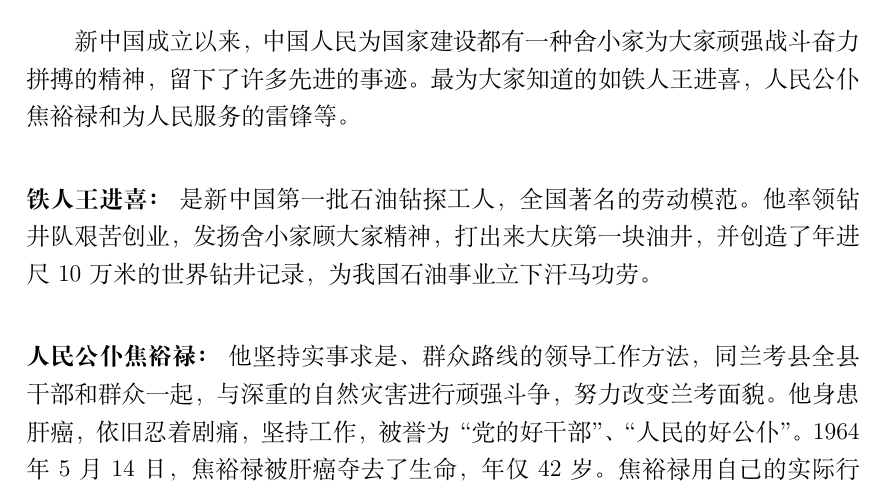
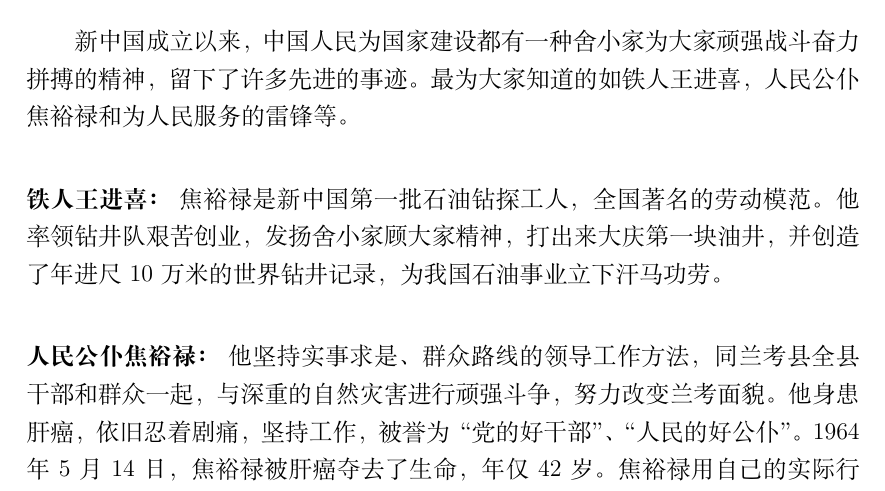
Before and after one commit to bigbigroot/CDAI, a LaTeX book (Kulturelle_Einfuehrung.tex, which reads ko_und_div/leifeng.tex): part of page 66 of 105, cut so that both start at the same text. Compiled offline with XeLaTeX; a missing font is replaced by an installed copy or a similar font.

Commit message:
Update leifeng.tex

```diff
--- a/ko_und_div/leifeng.tex
+++ b/ko_und_div/leifeng.tex
@@ -3,7 +3,7 @@
 新中国成立以来，中国人民为国家建设都有一种舍小家为大家顽强战斗奋力拼搏的精神，留下了许多先进的事迹。最为大家知道的如铁人王进喜，人民公仆焦裕禄和为人民服务的雷锋等。
 
 \paragraph{铁人王进喜：}
-是新中国第一批石油钻探工人，全国著名的劳动模范。他率领钻井队艰苦创业，发扬舍小家顾大家精神，打出来大庆第一块油井，并创造了年进尺10万米的世界钻井记录，为我国石油事业立下汗马功劳。
+焦裕禄是新中国第一批石油钻探工人，全国著名的劳动模范。他率领钻井队艰苦创业，发扬舍小家顾大家精神，打出来大庆第一块油井，并创造了年进尺10万米的世界钻井记录，为我国石油事业立下汗马功劳。
 \paragraph{人民公仆焦裕禄：}
 他坚持实事求是、群众路线的领导工作方法，同兰考县全县干部和群众一起，与深重的自然灾害进行顽强斗争，努力改变兰考面貌。他身患肝癌，依旧忍着剧痛，坚持工作，被誉为“党的好干部”、“人民的好公仆”。1964年5月14日，焦裕禄被肝癌夺去了生命，年仅42岁。焦裕禄用自己的实际行动，铸就了亲民爱民、艰苦奋斗、迎难而上、科学求实、无私奉献的焦裕禄精神。
 \vspace{1em}
```
